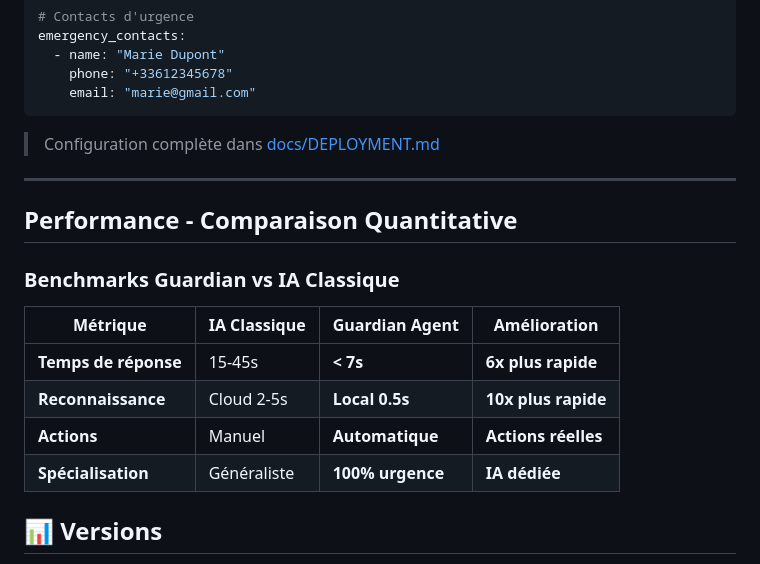
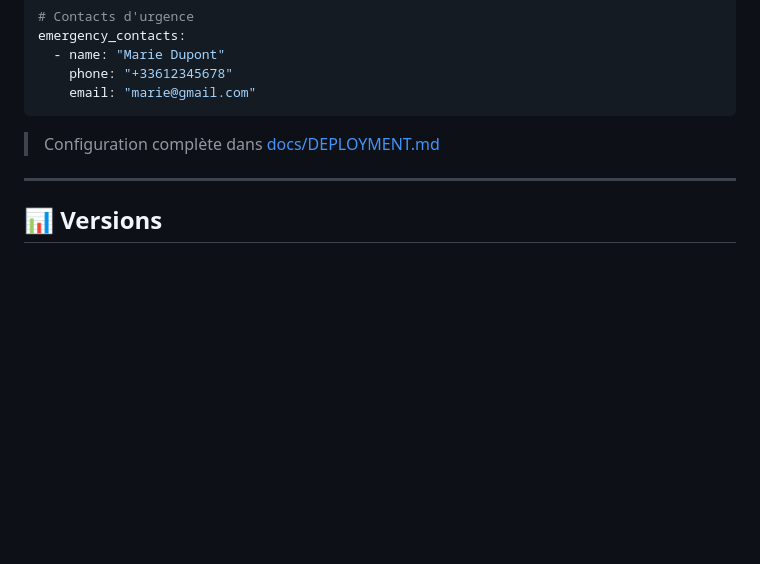
Before and after one commit to organicanna/GuardianNav, a Markdown page: README.md, the part around the change printed below. Rendered like a GitHub page; blank space fills up the shorter version.

```diff
--- a/README.md
+++ b/README.md
@@ -301,17 +265,6 @@ emergency_contacts:
 
 ---
 
-## Performance - Comparaison Quantitative
-
-### Benchmarks Guardian vs IA Classique
-
-| Métrique | IA Classique | Guardian Agent | Amélioration |
-|----------|--------------|----------------|--------------|
-| **Temps de réponse** | 15-45s | **< 7s** | **6x plus rapide** |
-| **Reconnaissance** | Cloud 2-5s | **Local 0.5s** | **10x plus rapide** |
-| **Actions** | Manuel | **Automatique** | **Actions réelles** |
-| **Spécialisation** | Généraliste | **100% urgence** | **IA dédiée** |
-
 ## 📊 Versions
 
 **v3.1 Actuel** - France (Vosk français)
```
Also changed, not shown: other parts of README.md (+0 -36 lines).
